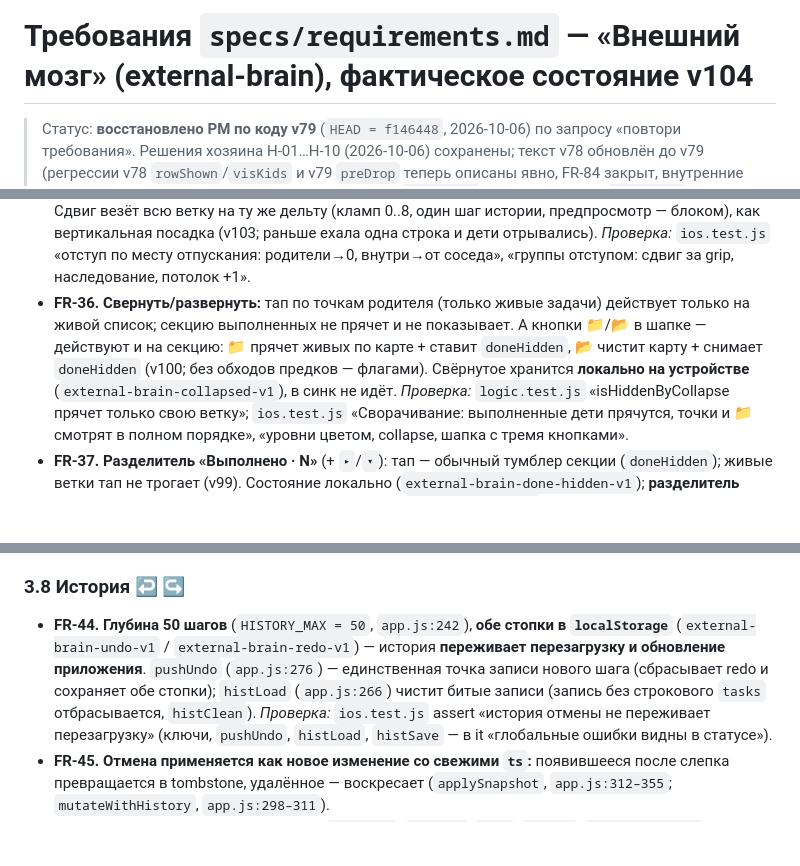
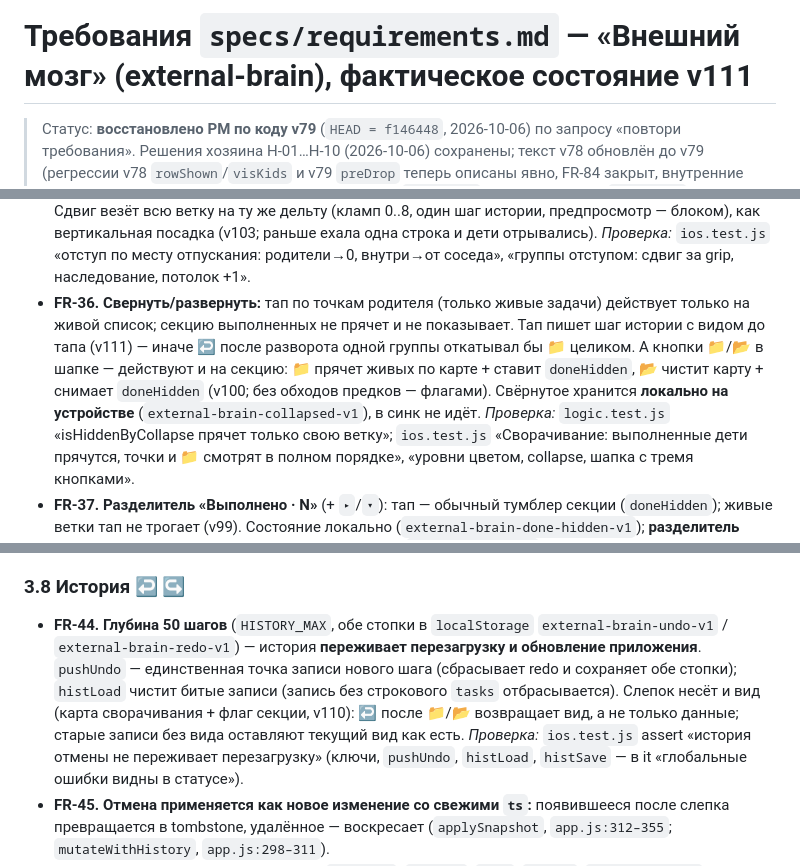
Before and after one commit to russkin/external-brain, a Markdown page: specs/requirements.md, 3 parts joined by grey strips. Drawn GitHub-style; blank space fills up the shorter version.

```diff
--- a/specs/requirements.md
+++ b/specs/requirements.md
@@ -1,4 +1,4 @@
-# Требования `specs/requirements.md` — «Внешний мозг» (external-brain), фактическое состояние **v104**
+# Требования `specs/requirements.md` — «Внешний мозг» (external-brain), фактическое состояние **v111**
 
 > Статус: **восстановлено PM по коду v79** (`HEAD = f146448`, 2026-10-06) по запросу «повтори требования». Решения хозяина H-01…H-10 (2026-10-06) сохранены; текст v78 обновлён до v79 (регрессии v78 `rowShown`/`visKids` и v79 `preDrop` теперь описаны явно, FR-84 закрыт, внутренние устаревания вычищены). Источник правды — код, `AGENTS.md` (v79, 136 тестов), `README.md`, `docs/USER_GUIDE.md`/`.html`, `tests/`. Прогон 2026-10-06: **136/136 зелёные** (`node --test tests/logic.test.js tests/ios.test.js tests/sync.test.js tests/sync-devices.test.js`), покрытие: `src/logic.js` 99.60 лин / **89.95 веток**, `sync.js` 98.48 / 91.21. Все вопросы H-01…H-17 закрыты. Файл не содержит служебных обёрток (`<task>…</task>` в v78 — артефакт, удалён).
 
@@ -103,7 +103,7 @@
 - **FR-34. Якорь черновика после drag’а через поле пересчитывается по DOM** (v70), иначе `data-id`-порядок не меняется, `persistLineOrder` — no-op, и всё «возвращается на свои места» (`trailingAfterId = newAfterB`).
 - **FR-35. Сдвиг за точки влево/вправо** — вход в группу верхней задачи / выход из неё (`mode = 'indent'`, `lastDx / INDENT_STEP`); новое поле всегда начинается без отступа; сдвиг идёт от пальца. Сдвиг везёт всю ветку на ту же дельту (кламп 0..8, один шаг истории, предпросмотр — блоком), как вертикальная посадка (v103; раньше ехала одна строка и дети отрывались).
   *Проверка:* `ios.test.js` «отступ по месту отпускания: родители→0, внутри→от соседа», «группы отступом: сдвиг за grip, наследование, потолок +1».
-- **FR-36. Свернуть/развернуть:** тап по точкам родителя (только живые задачи) действует только на живой список; секцию выполненных не прячет и не показывает. А кнопки 📁/📂 в шапке — действуют и на секцию: 📁 прячет живых по карте + ставит `doneHidden`, 📂 чистит карту + снимает `doneHidden` (v100; без обходов предков — флагами). Свёрнутое хранится **локально на устройстве** (`external-brain-collapsed-v1`), в синк не идёт.
+- **FR-36. Свернуть/развернуть:** тап по точкам родителя (только живые задачи) действует только на живой список; секцию выполненных не прячет и не показывает. Тап пишет шаг истории с видом до тапа (v111) — иначе ↩ после разворота одной группы откатывал бы 📁 целиком. А кнопки 📁/📂 в шапке — действуют и на секцию: 📁 прячет живых по карте + ставит `doneHidden`, 📂 чистит карту + снимает `doneHidden` (v100; без обходов предков — флагами). Свёрнутое хранится **локально на устройстве** (`external-brain-collapsed-v1`), в синк не идёт.
   *Проверка:* `logic.test.js` «isHiddenByCollapse прячет только свою ветку»; `ios.test.js` «Сворачивание: выполненные дети прячутся, точки и 📁 смотрят в полном порядке», «уровни цветом, collapse, шапка с тремя кнопками».
 - **FR-37. Разделитель «Выполнено · N»** (+ `▸`/`▾`): тап — обычный тумблер секции (`doneHidden`); живые ветки тап не трогает (v99). Состояние локально (`external-brain-done-hidden-v1`); **разделитель остаётся, пока есть хотя бы один выполненный** (`if (done.length)`) — он точка возврата и кламп дыры при перетаскивании; **N — всегда все выполненные**. Выполненные лежат под полем добавления, новые выше старых.
   *Проверка:* `ios.test.js` «свайп-выполнено и секция под полем ввода»; AGENTS.md:109–112.
@@ -128,7 +128,7 @@
 
 ### 3.8 История ↩ ↪
 
-- **FR-44. Глубина 50 шагов** (`HISTORY_MAX = 50`, `app.js:242`), **обе стопки в `localStorage`** (`external-brain-undo-v1` / `external-brain-redo-v1`) — история **переживает перезагрузку и обновление приложения**. `pushUndo` (`app.js:276`) — единственная точка записи нового шага (сбрасывает redo и сохраняет обе стопки); `histLoad` (`app.js:266`) чистит битые записи (запись без строкового `tasks` отбрасывается, `histClean`).
+- **FR-44. Глубина 50 шагов** (`HISTORY_MAX`, обе стопки в `localStorage` `external-brain-undo-v1` / `external-brain-redo-v1`) — история **переживает перезагрузку и обновление приложения**. `pushUndo` — единственная точка записи нового шага (сбрасывает redo и сохраняет обе стопки); `histLoad` чистит битые записи (запись без строкового `tasks` отбрасывается). Слепок несёт и вид (карта сворачивания + флаг секции, v110): ↩ после 📁/📂 возвращает вид, а не только данные; старые записи без вида оставляют текущий вид как есть.
   *Проверка:* `ios.test.js` assert «история отмены не переживает перезагрузку» (ключи, `pushUndo`, `histLoad`, `histSave` — в it «глобальные ошибки видны в статусе»).
 - **FR-45. Отмена применяется как новое изменение со свежими `ts`:** появившееся после слепка превращается в tombstone, удалённое — воскресает (`applySnapshot`, `app.js:312–355`; `mutateWithHistory`, `app.js:298–311`).
 - **FR-46. Слепок включает пустое поле** (`snapFull`: `afterId`, `text`, `indent`, `app.js:289–295`): Enter отменяется в два шага (сначала уходит поле, затем задача — текст возвращается в поле); создание по blur — один шаг (задача уходит, текст возвращается в поле); вызов поля через Enter — один шаг.
```
Also changed, not shown: other parts of specs/requirements.md (+3 -3 lines), AGENTS.md (+14 -6 lines).
